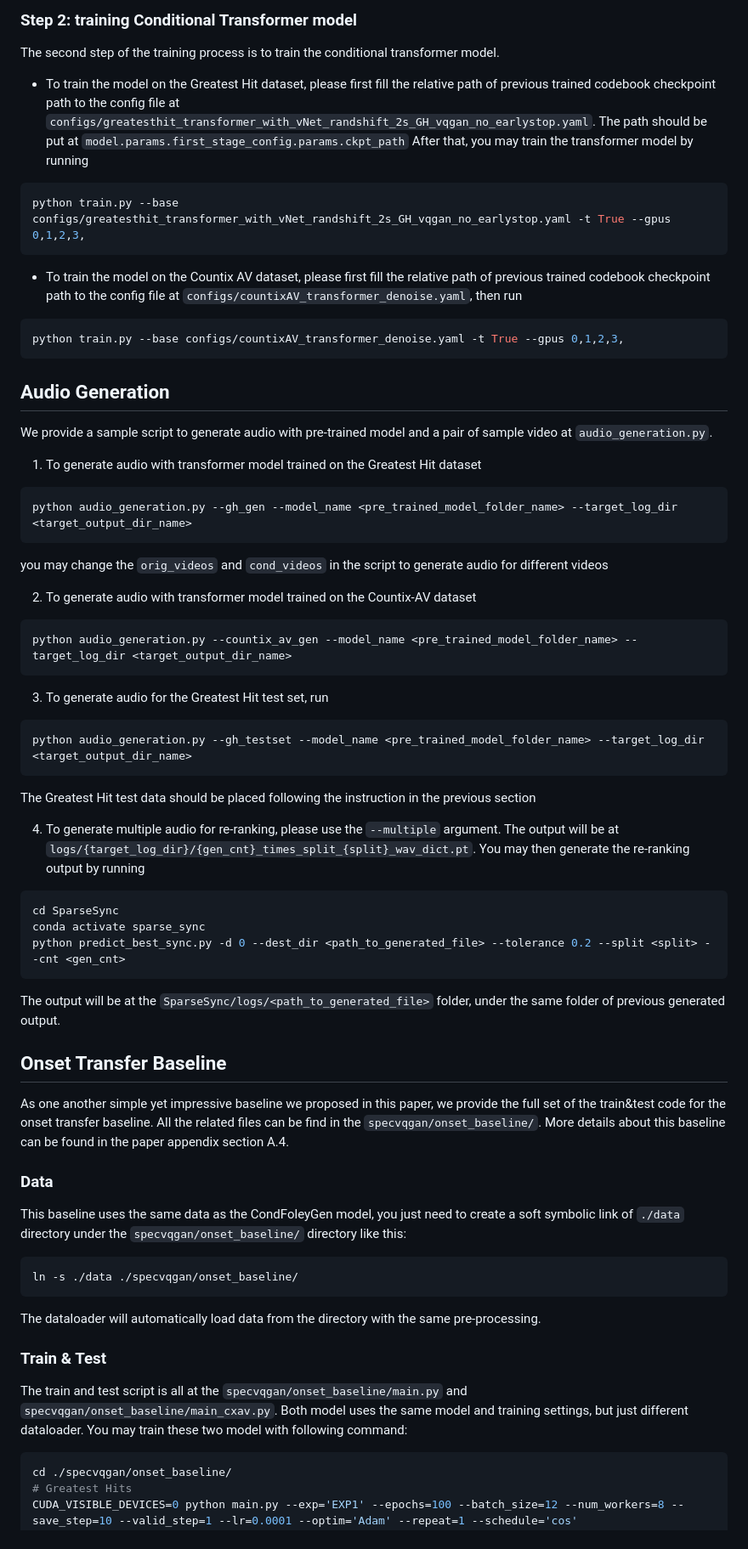
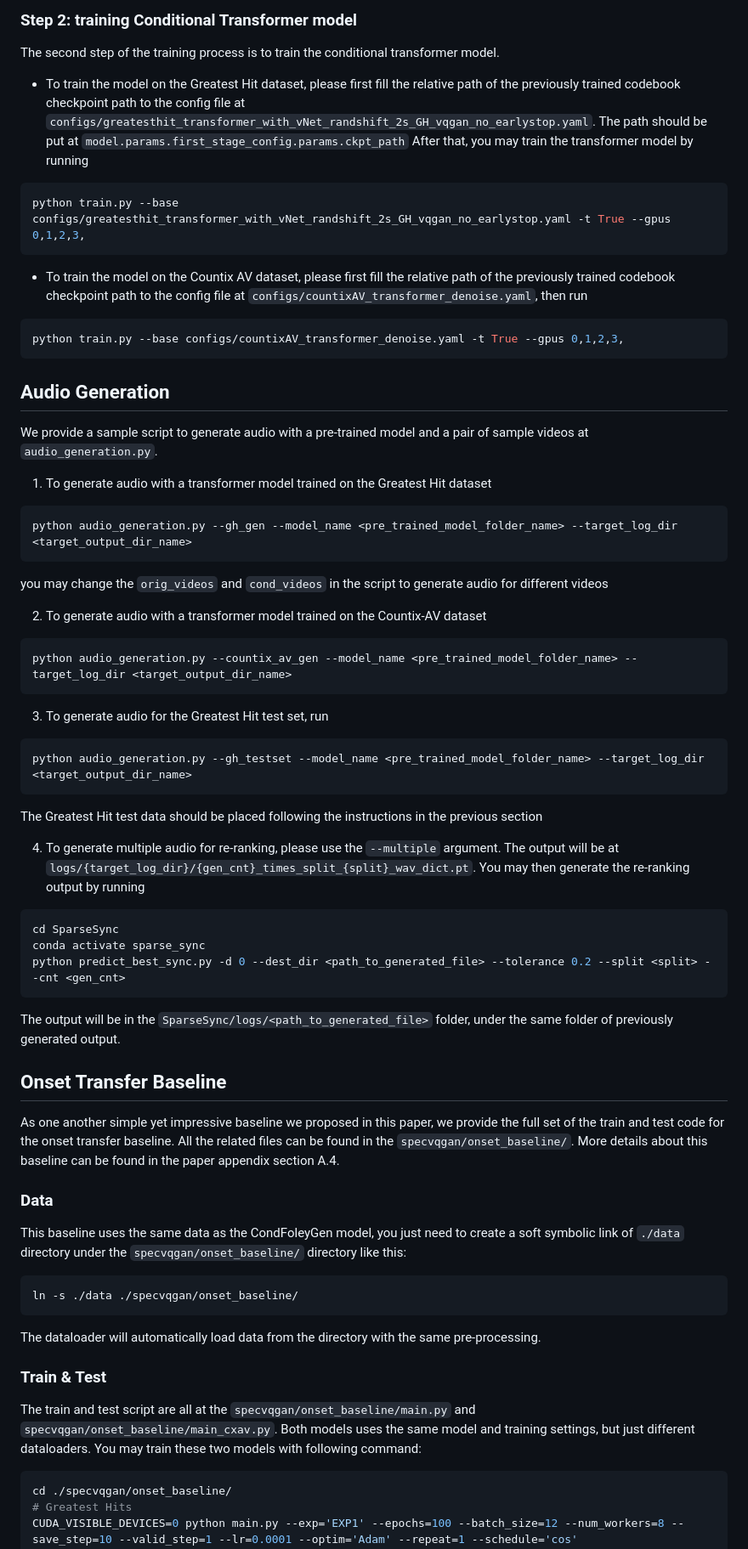
Before and after one commit to XYPB/CondFoleyGen, a Markdown page: README.md, the part around one of its changes. Shown at 85% size. Drawn GitHub-style.

````diff
--- a/README.md
+++ b/README.md
@@ -151,29 +165,29 @@ python train.py --base configs/countixAV_codebook_denoise.yaml -t True --gpus 0,
 
 The second step of the training process is to train the conditional transformer model.
 
-- To train the model on the Greatest Hit dataset, please first fill the relative path of previous trained codebook checkpoint path to the config file at `configs/greatesthit_transformer_with_vNet_randshift_2s_GH_vqgan_no_earlystop.yaml`.
+- To train the model on the Greatest Hit dataset, please first fill the relative path of the previously trained codebook checkpoint path to the config file at `configs/greatesthit_transformer_with_vNet_randshift_2s_GH_vqgan_no_earlystop.yaml`.
 The path should be put at `model.params.first_stage_config.params.ckpt_path`
 After that, you may train the transformer model by running
 ```bash
 python train.py --base configs/greatesthit_transformer_with_vNet_randshift_2s_GH_vqgan_no_earlystop.yaml -t True --gpus 0,1,2,3,
 ```
 
-- To train the model on the Countix AV dataset, please first fill the relative path of previous trained codebook checkpoint path to the config file at `configs/countixAV_transformer_denoise.yaml`, then run
+- To train the model on the Countix AV dataset, please first fill the relative path of the previously trained codebook checkpoint path to the config file at `configs/countixAV_transformer_denoise.yaml`, then run
 ```bash
 python train.py --base configs/countixAV_transformer_denoise.yaml -t True --gpus 0,1,2,3,
 ```
 
 ## Audio Generation
 
-We provide a sample script to generate audio with pre-trained model and a pair of sample video at `audio_generation.py`.
+We provide a sample script to generate audio with a pre-trained model and a pair of sample videos at `audio_generation.py`.
 
-1. To generate audio with transformer model trained on the Greatest Hit dataset
+1. To generate audio with a transformer model trained on the Greatest Hit dataset
 ```bash
 python audio_generation.py --gh_gen --model_name <pre_trained_model_folder_name> --target_log_dir <target_output_dir_name>
 ```
 you may change the `orig_videos` and `cond_videos` in the script to generate audio for different videos
 
-2. To generate audio with transformer model trained on the Countix-AV dataset
+2. To generate audio with a transformer model trained on the Countix-AV dataset
 ```bash
 python audio_generation.py --countix_av_gen --model_name <pre_trained_model_folder_name> --target_log_dir <target_output_dir_name>
 ```
@@ -182,7 +196,7 @@ python audio_generation.py --countix_av_gen --model_name <pre_trained_model_fold
 ```bash
 python audio_generation.py --gh_testset --model_name <pre_trained_model_folder_name> --target_log_dir <target_output_dir_name>
 ```
-The Greatest Hit test data should be placed following the instruction in the previous section
+The Greatest Hit test data should be placed following the instructions in the previous section
 
 4. To generate multiple audio for re-ranking, please use the `--multiple` argument. The output will be at `logs/{target_log_dir}/{gen_cnt}_times_split_{split}_wav_dict.pt`. You may then generate the re-ranking output by running
 ```bash
@@ -190,12 +204,12 @@ cd SparseSync
 conda activate sparse_sync
 python predict_best_sync.py -d 0 --dest_dir <path_to_generated_file> --tolerance 0.2 --split <split> --cnt <gen_cnt>
 ```
-The output will be at the `SparseSync/logs/<path_to_generated_file>` folder, under the same folder of previous generated output.
+The output will be in the `SparseSync/logs/<path_to_generated_file>` folder, under the same folder of previously generated output.
 
 
 ## Onset Transfer Baseline
 
-As one another simple yet impressive baseline we proposed in this paper, we provide the full set of the train&test code for the onset transfer baseline. All the related files can be find in the `specvqgan/onset_baseline/`. More details about this baseline can be found in the paper appendix section A.4.
+As one another simple yet impressive baseline we proposed in this paper, we provide the full set of the train and test code for the onset transfer baseline. All the related files can be found in the `specvqgan/onset_baseline/`. More details about this baseline can be found in the paper appendix section A.4.
 
 ### Data
 
@@ -207,7 +221,7 @@ The dataloader will automatically load data from the directory with the same pre
 
 ### Train & Test
 
-The train and test script is all at the `specvqgan/onset_baseline/main.py` and `specvqgan/onset_baseline/main_cxav.py`. Both model uses the same model and training settings, but just different dataloader. You may train these two model with following command:
+The train and test script are all at the `specvqgan/onset_baseline/main.py` and `specvqgan/onset_baseline/main_cxav.py`. Both models uses the same model and training settings, but just different dataloaders. You may train these two models with following command:
 ```bash
 cd ./specvqgan/onset_baseline/
 # Greatest Hits
````
Also changed, not shown: other parts of README.md (+27 -13 lines).
